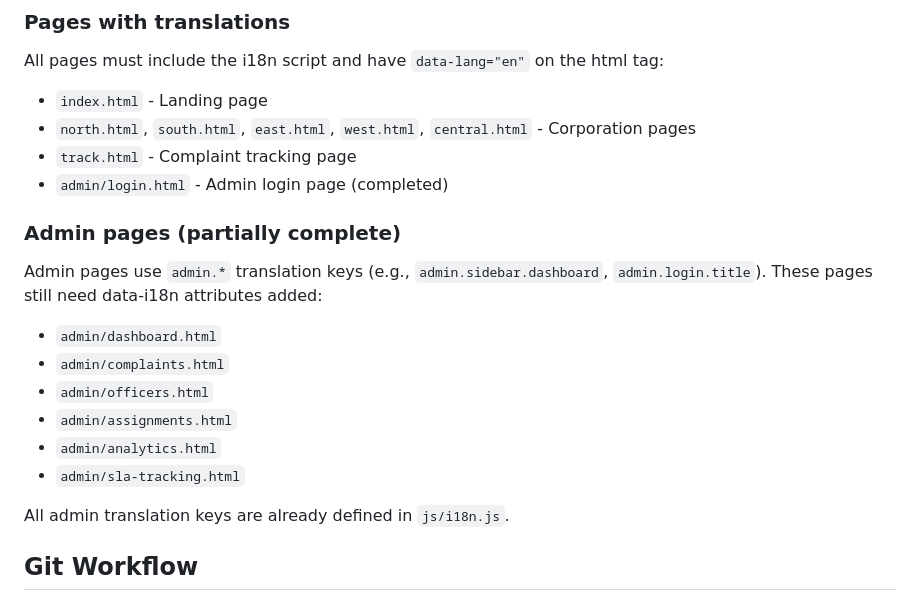
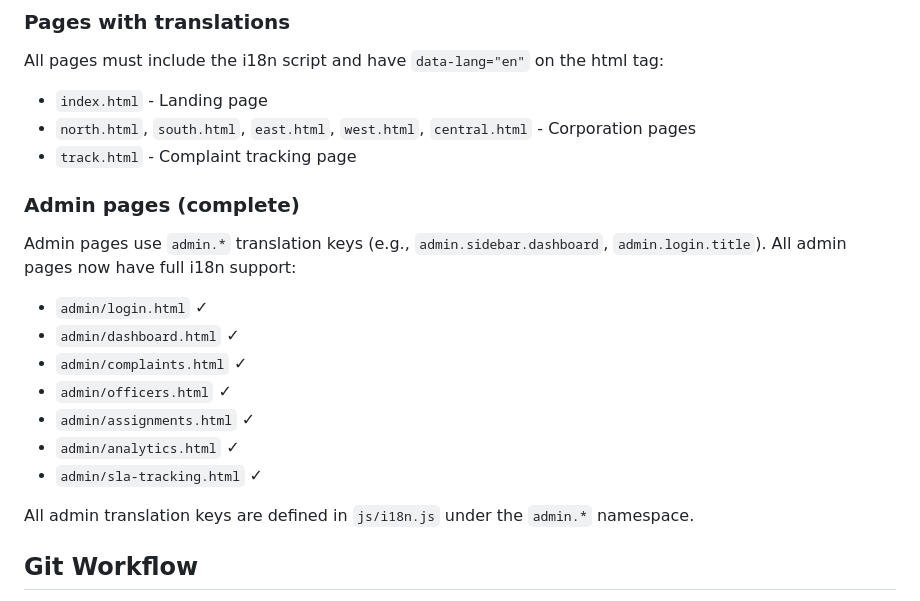
Before and after one commit to urbanmorph/notf-cms, a Markdown page: CLAUDE.md, the part around the change. GitHub-like rendering.

Commit message:
Update CLAUDE.md: mark admin pages i18n as complete
All 7 admin pages now have full English/Kannada translation support.

Co-Authored-By: Claude Opus 4.5 <noreply@anthropic.com>

```diff
--- a/CLAUDE.md
+++ b/CLAUDE.md
@@ -54,19 +54,19 @@ All pages must include the i18n script and have `data-lang="en"` on the html tag
 - `index.html` - Landing page
 - `north.html`, `south.html`, `east.html`, `west.html`, `central.html` - Corporation pages
 - `track.html` - Complaint tracking page
-- `admin/login.html` - Admin login page (completed)
 
-### Admin pages (partially complete)
+### Admin pages (complete)
 Admin pages use `admin.*` translation keys (e.g., `admin.sidebar.dashboard`, `admin.login.title`).
-These pages still need data-i18n attributes added:
-- `admin/dashboard.html`
-- `admin/complaints.html`
-- `admin/officers.html`
-- `admin/assignments.html`
-- `admin/analytics.html`
-- `admin/sla-tracking.html`
+All admin pages now have full i18n support:
+- `admin/login.html` ✓
+- `admin/dashboard.html` ✓
+- `admin/complaints.html` ✓
+- `admin/officers.html` ✓
+- `admin/assignments.html` ✓
+- `admin/analytics.html` ✓
+- `admin/sla-tracking.html` ✓
 
-All admin translation keys are already defined in `js/i18n.js`.
+All admin translation keys are defined in `js/i18n.js` under the `admin.*` namespace.
 
 ## Git Workflow
 - Main development branch: `elastic-blackwell`
```
